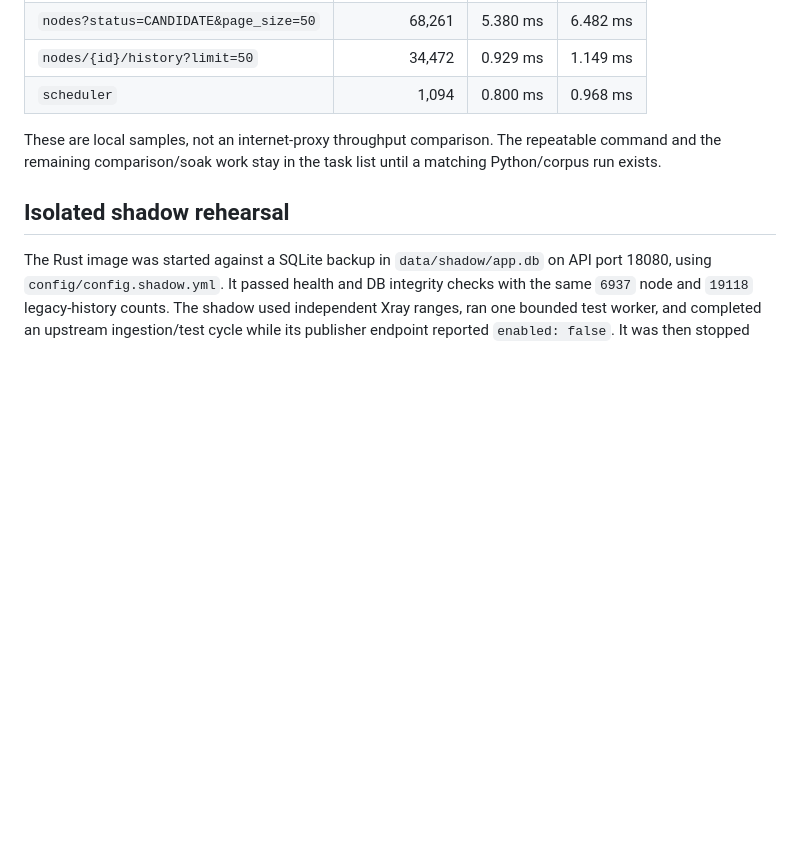
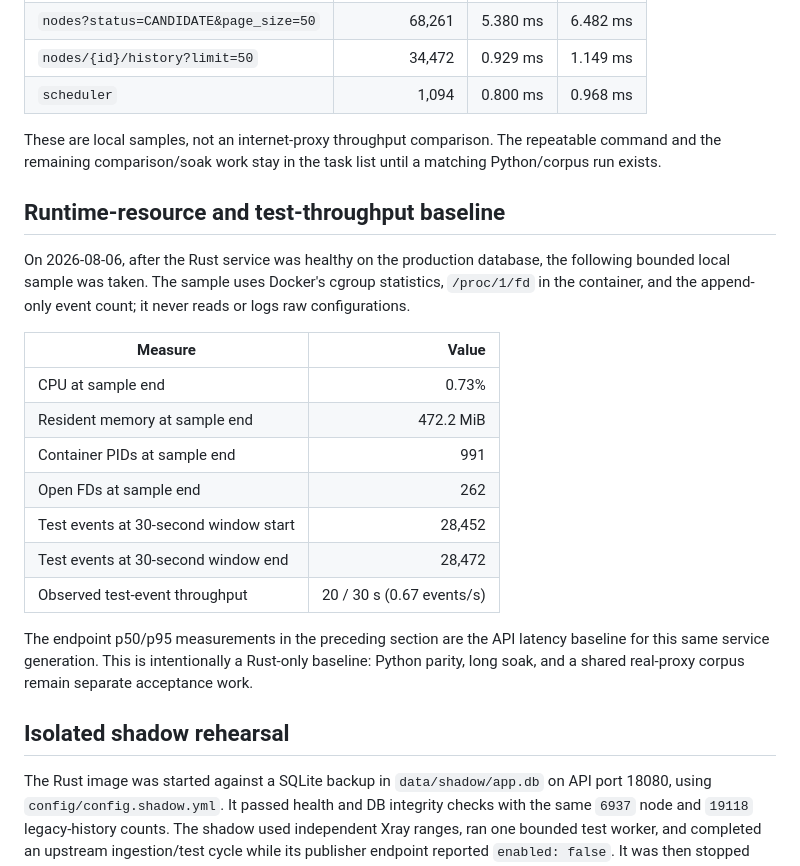
Before and after one commit to moosavimaleki/proxy-fleet, a Markdown page: src/docs/BASELINE.md, the part around the change. Drawn GitHub-style; blank space fills up the shorter version.

Commit message:
docs: record live rust resource and throughput baseline

```diff
--- a/src/docs/BASELINE.md
+++ b/src/docs/BASELINE.md
@@ -79,6 +79,28 @@ These are local samples, not an internet-proxy throughput comparison. The
 repeatable command and the remaining comparison/soak work stay in the task
 list until a matching Python/corpus run exists.
 
+## Runtime-resource and test-throughput baseline
+
+On 2026-08-06, after the Rust service was healthy on the production database,
+the following bounded local sample was taken.  The sample uses Docker's cgroup
+statistics, `/proc/1/fd` in the container, and the append-only event count;
+it never reads or logs raw configurations.
+
+| Measure | Value |
+|---|---:|
+| CPU at sample end | 0.73% |
+| Resident memory at sample end | 472.2 MiB |
+| Container PIDs at sample end | 991 |
+| Open FDs at sample end | 262 |
+| Test events at 30-second window start | 28,452 |
+| Test events at 30-second window end | 28,472 |
+| Observed test-event throughput | 20 / 30 s (0.67 events/s) |
+
+The endpoint p50/p95 measurements in the preceding section are the API
+latency baseline for this same service generation.  This is intentionally a
+Rust-only baseline: Python parity, long soak, and a shared real-proxy corpus
+remain separate acceptance work.
+
 ## Isolated shadow rehearsal
 
 The Rust image was started against a SQLite backup in `data/shadow/app.db` on
```
Also changed, not shown: src/docs/TASKs.md (+1 -1 lines).
